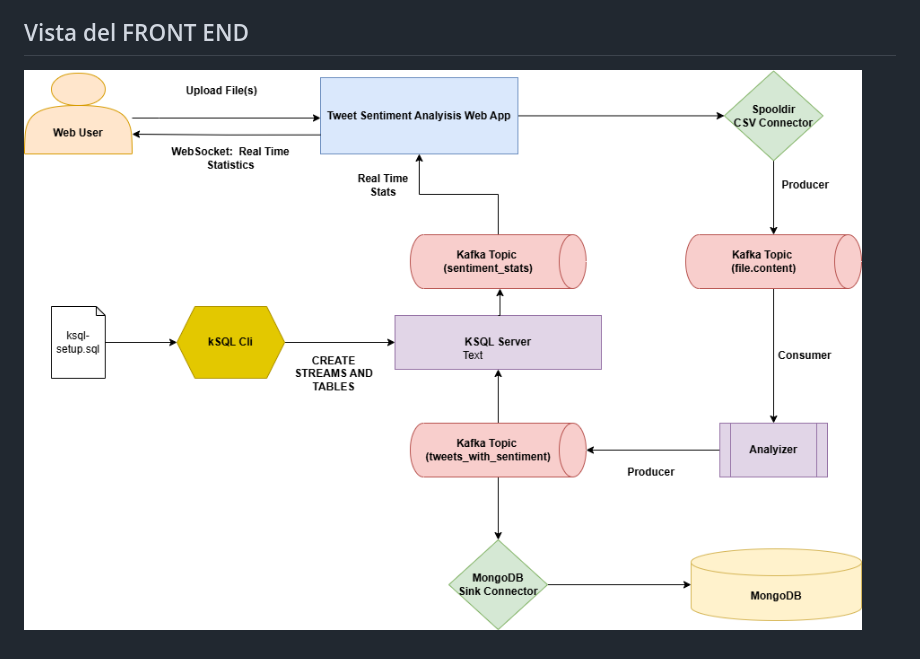
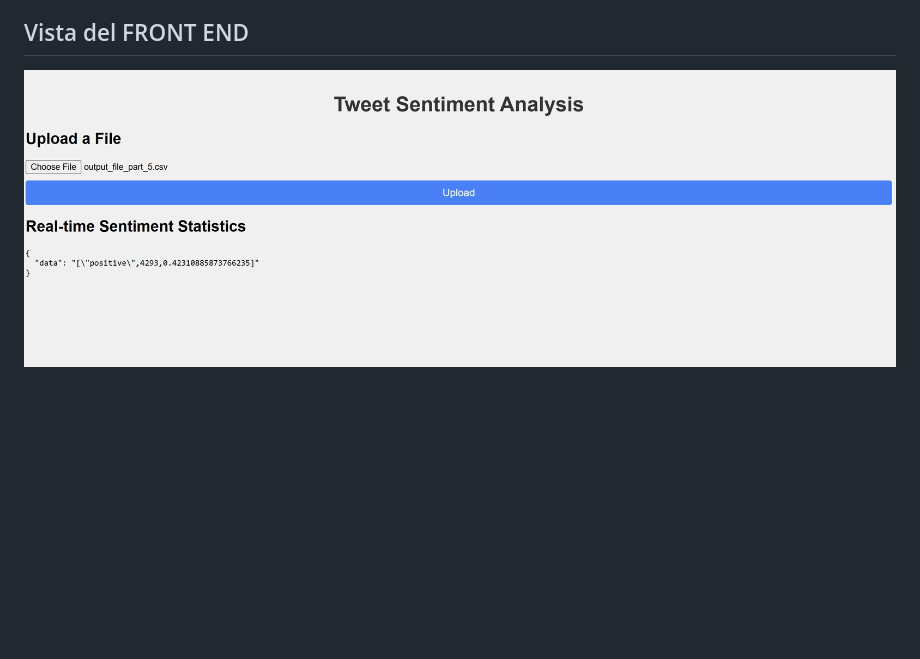
Before and after one commit to sorianfr/tweet-sentiment-kafka, a Markdown page: README.MD, the part around the change. GitHub-like rendering; blank space fills up the shorter version.

```diff
--- a/README.MD
+++ b/README.MD
@@ -118,4 +118,4 @@ El frontend está expuesto en http://localhost:80 donde podemos cargar ficheros
 
 ## Vista del FRONT END
 
-![](./doc/img/tweet_sentiment_stats_chart.drawio.png)
+![](./doc/img/FrontEnd_Tweet_Kafka.png)
```
